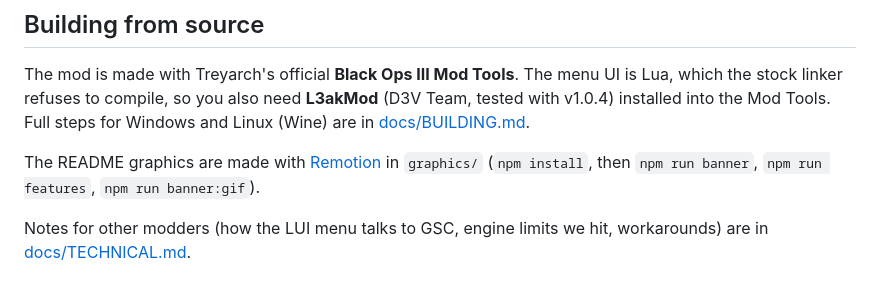
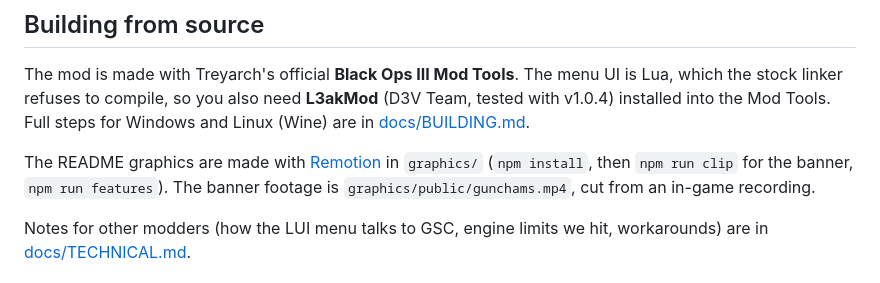
Before and after one commit to NNOOCCDD/synthex-bo3, a Markdown page: README.md, the part around the change. GitHub-like rendering.

Commit message:
New README banner: rainbow gun chams footage (BannerClip), palette-optimised GIF + social preview PNG
Co-Authored-By: Claude Opus 5.5 <noreply@anthropic.com>

```diff
--- a/README.md
+++ b/README.md
@@ -76,7 +76,8 @@ linker refuses to compile, so you also need **L3akMod** (D3V Team, tested with v
 Full steps for Windows and Linux (Wine) are in [docs/BUILDING.md](docs/BUILDING.md).
 
 The README graphics are made with [Remotion](https://www.remotion.dev) in `graphics/`
-(`npm install`, then `npm run banner`, `npm run features`, `npm run banner:gif`).
+(`npm install`, then `npm run clip` for the banner, `npm run features`). The banner footage is
+`graphics/public/gunchams.mp4`, cut from an in-game recording.
 
 Notes for other modders (how the LUI menu talks to GSC, engine limits we hit, workarounds) are in
 [docs/TECHNICAL.md](docs/TECHNICAL.md).
```
Also changed, not shown: docs/banner.png, 6 other files.
